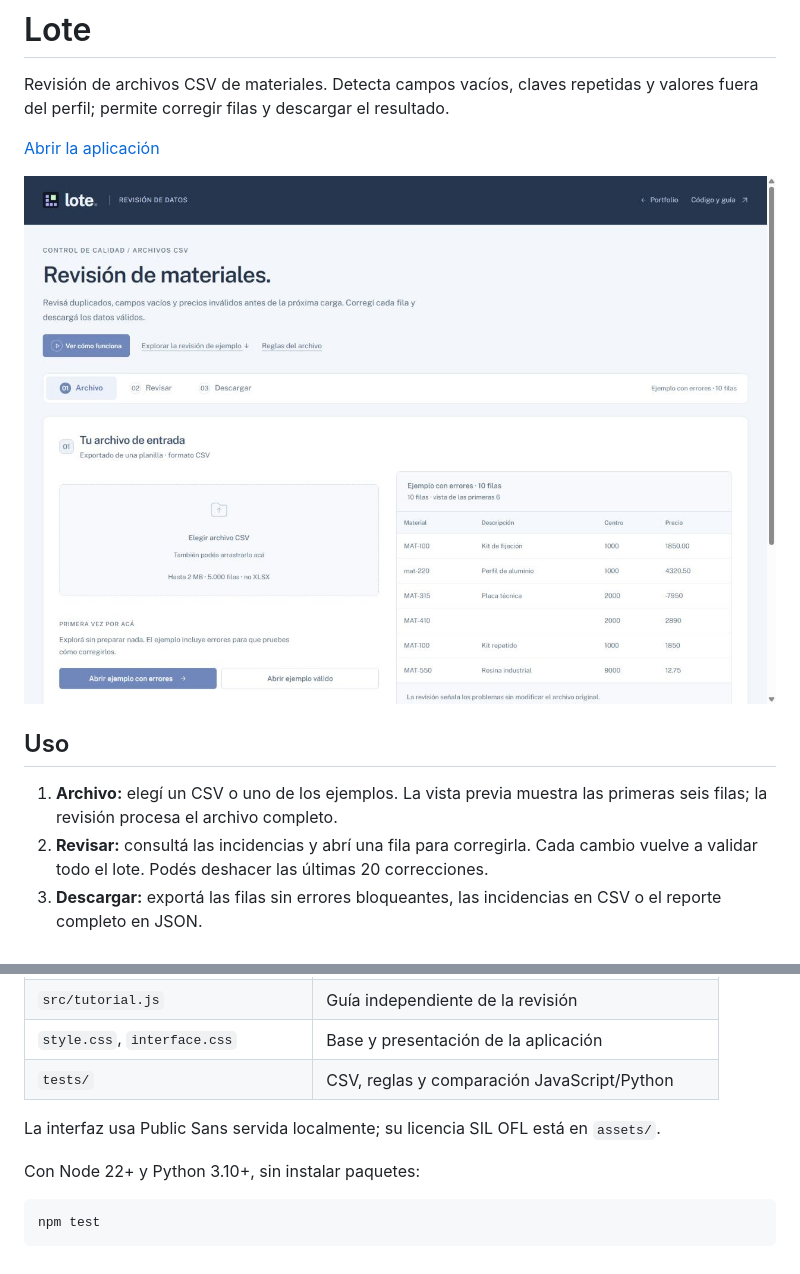
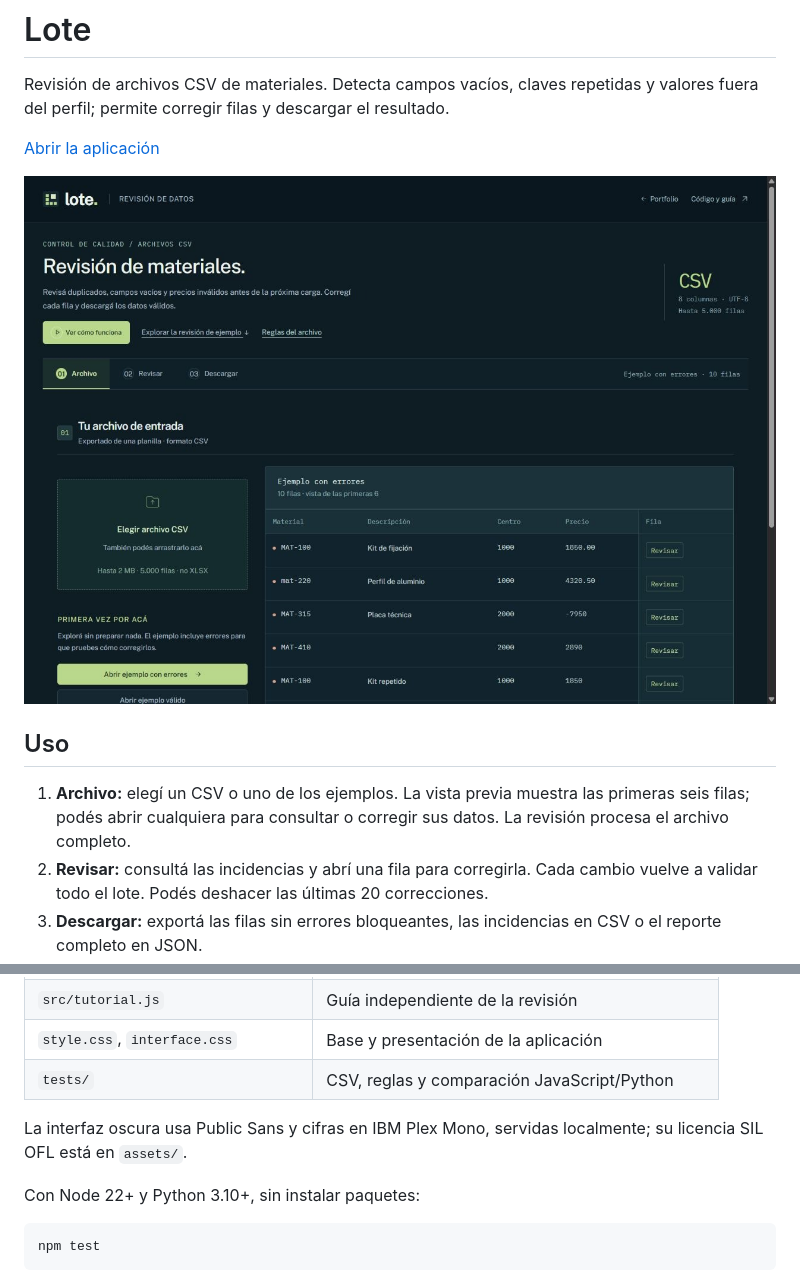
Before and after one commit to EnriqueArielLopez/lote-data-quality, a Markdown page: README.md, 2 parts joined by grey strips. GitHub-like rendering; pictures changed too: assets/preview.jpg.

Commit message:
Revisar y corregir filas desde un espacio de datos propio (#27)
* Dar identidad propia a la interfaz y mejorar el recorrido

* Actualizar los módulos de la interfaz en la nueva versión

```diff
--- a/README.md
+++ b/README.md
@@ -8,7 +8,7 @@ Revisión de archivos CSV de materiales. Detecta campos vacíos, claves repetida
 
 ## Uso
 
-1. **Archivo:** elegí un CSV o uno de los ejemplos. La vista previa muestra las primeras seis filas; la revisión procesa el archivo completo.
+1. **Archivo:** elegí un CSV o uno de los ejemplos. La vista previa muestra las primeras seis filas; podés abrir cualquiera para consultar o corregir sus datos. La revisión procesa el archivo completo.
 2. **Revisar:** consultá las incidencias y abrí una fila para corregirla. Cada cambio vuelve a validar todo el lote. Podés deshacer las últimas 20 correcciones.
 3. **Descargar:** exportá las filas sin errores bloqueantes, las incidencias en CSV o el reporte completo en JSON.
 
@@ -84,7 +84,7 @@ Códigos de salida: 0 sin errores bloqueantes (puede haber advertencias), 1 con
 | `style.css`, `interface.css` | Base y presentación de la aplicación |
 | `tests/` | CSV, reglas y comparación JavaScript/Python |
 
-La interfaz usa Public Sans servida localmente; su licencia SIL OFL está en `assets/`.
+La interfaz oscura usa Public Sans y cifras en IBM Plex Mono, servidas localmente; su licencia SIL OFL está en `assets/`.
 
 Con Node 22+ y Python 3.10+, sin instalar paquetes:
 
```
Also changed, not shown: 5 other files.
